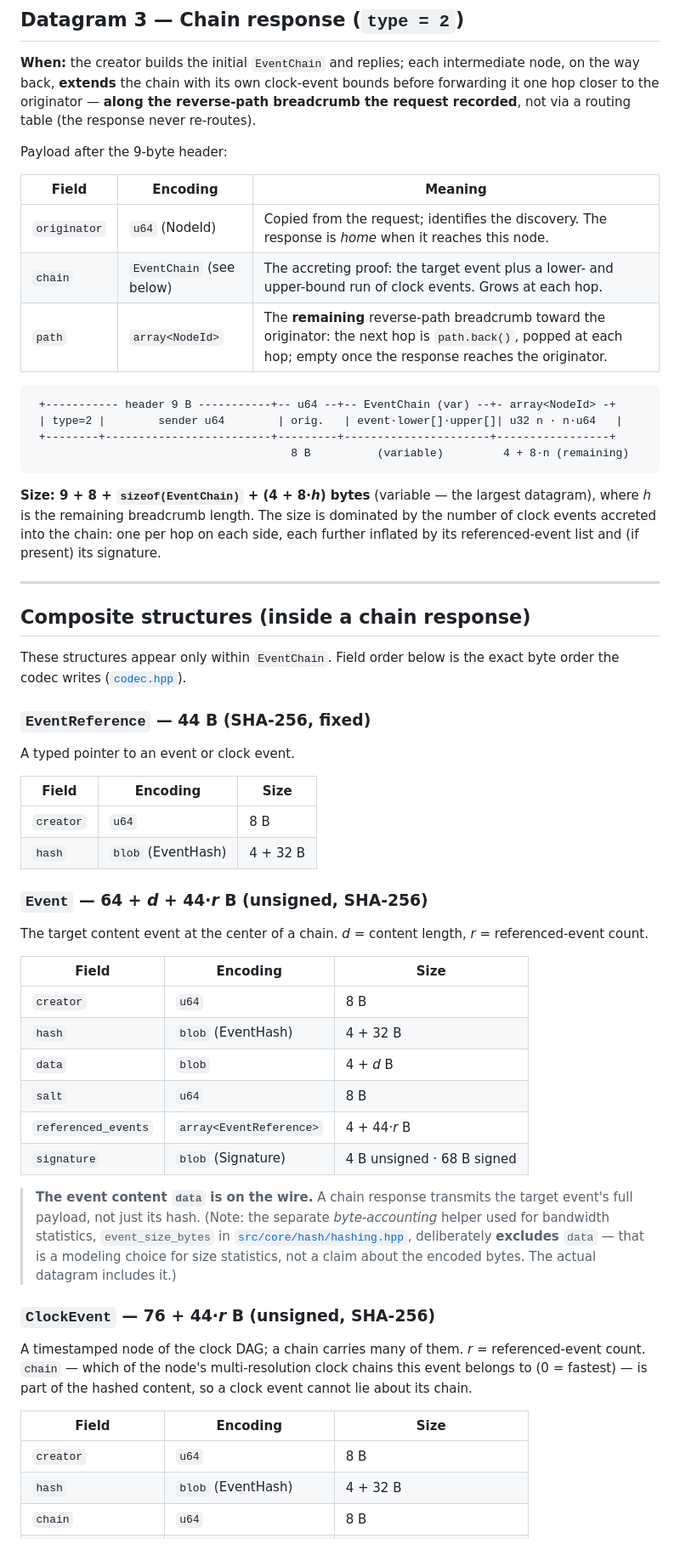
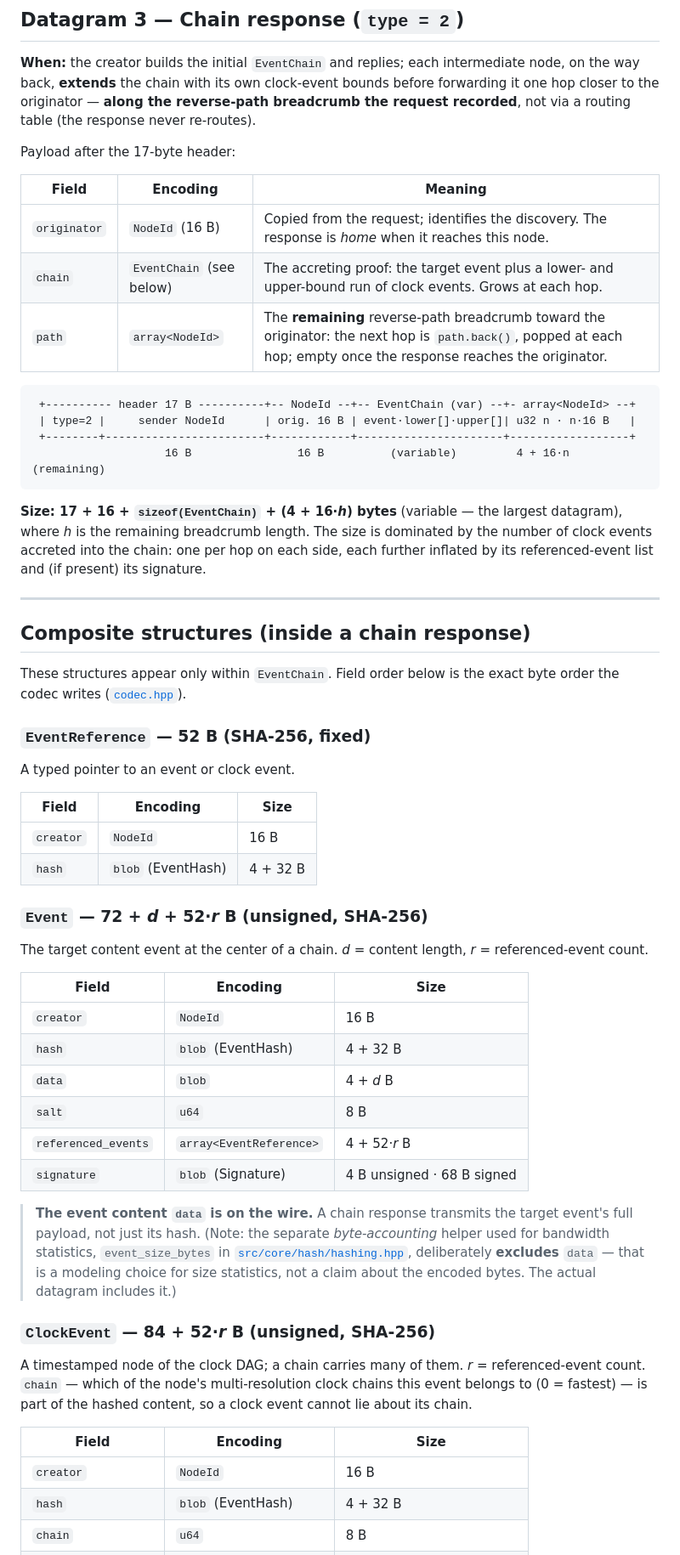
Before and after one commit to levy/loti, a Markdown page: doc/packet-format.md, the part around one of its changes. Shown at 85% size. Drawn GitHub-style.

````diff
--- a/doc/packet-format.md
+++ b/doc/packet-format.md
@@ -182,22 +183,22 @@ way back, **extends** the chain with its own clock-event bounds before forwardin
 to the originator — **along the reverse-path breadcrumb the request recorded**, not via a routing
 table (the response never re-routes).
 
-Payload after the 9-byte header:
+Payload after the 17-byte header:
 
 | Field | Encoding | Meaning |
 | --- | --- | --- |
-| `originator` | `u64` (NodeId) | Copied from the request; identifies the discovery. The response is *home* when it reaches this node. |
+| `originator` | `NodeId` (16 B) | Copied from the request; identifies the discovery. The response is *home* when it reaches this node. |
 | `chain` | `EventChain` (see below) | The accreting proof: the target event plus a lower- and upper-bound run of clock events. Grows at each hop. |
 | `path` | `array<NodeId>` | The **remaining** reverse-path breadcrumb toward the originator: the next hop is `path.back()`, popped at each hop; empty once the response reaches the originator. |
 
 ```
- +----------- header 9 B -----------+-- u64 --+-- EventChain (var) --+- array<NodeId> -+
- | type=2 |        sender u64        | orig.   | event·lower[]·upper[]| u32 n · n·u64   |
- +--------+-------------------------+---------+----------------------+-----------------+
-                                       8 B          (variable)         4 + 8·n (remaining)
+ +---------- header 17 B ----------+-- NodeId --+-- EventChain (var) --+- array<NodeId> --+
+ | type=2 |     sender NodeId      | orig. 16 B | event·lower[]·upper[]| u32 n · n·16 B   |
+ +--------+------------------------+------------+----------------------+------------------+
+                    16 B                16 B          (variable)         4 + 16·n (remaining)
 ```
 
-**Size: 9 + 8 + `sizeof(EventChain)` + (4 + 8·*h*) bytes** (variable — the largest datagram),
+**Size: 17 + 16 + `sizeof(EventChain)` + (4 + 16·*h*) bytes** (variable — the largest datagram),
 where *h* is the remaining breadcrumb length. The size is dominated by the number of clock events
 accreted into the chain: one per hop on each side, each further inflated by its referenced-event
 list and (if present) its signature.
@@ -209,27 +210,27 @@ list and (if present) its signature.
 These structures appear only within `EventChain`. Field order below is the exact byte order the
 codec writes ([`codec.hpp`](../src/core/wire/codec.hpp)).
 
-### `EventReference` — 44 B (SHA-256, fixed)
+### `EventReference` — 52 B (SHA-256, fixed)
 
 A typed pointer to an event or clock event.
 
 | Field | Encoding | Size |
 | --- | --- | --- |
-| `creator` | `u64` | 8 B |
+| `creator` | `NodeId` | 16 B |
 | `hash` | `blob` (EventHash) | 4 + 32 B |
 
-### `Event` — 64 + *d* + 44·*r* B (unsigned, SHA-256)
+### `Event` — 72 + *d* + 52·*r* B (unsigned, SHA-256)
 
 The target content event at the center of a chain. *d* = content length, *r* = referenced-event
 count.
 
 | Field | Encoding | Size |
 | --- | --- | --- |
-| `creator` | `u64` | 8 B |
+| `creator` | `NodeId` | 16 B |
 | `hash` | `blob` (EventHash) | 4 + 32 B |
 | `data` | `blob` | 4 + *d* B |
 | `salt` | `u64` | 8 B |
-| `referenced_events` | `array<EventReference>` | 4 + 44·*r* B |
+| `referenced_events` | `array<EventReference>` | 4 + 52·*r* B |
 | `signature` | `blob` (Signature) | 4 B unsigned · 68 B signed |
 
 > **The event content `data` is on the wire.** A chain response transmits the target event's
@@ -238,7 +239,7 @@ count.
 > deliberately **excludes** `data` — that is a modeling choice for size statistics, not a claim
 > about the encoded bytes. The actual datagram includes it.)
 
-### `ClockEvent` — 76 + 44·*r* B (unsigned, SHA-256)
+### `ClockEvent` — 84 + 52·*r* B (unsigned, SHA-256)
 
 A timestamped node of the clock DAG; a chain carries many of them. *r* = referenced-event count.
 `chain` — which of the node's multi-resolution clock chains this event belongs to (0 = fastest)
@@ -246,7 +247,7 @@ A timestamped node of the clock DAG; a chain carries many of them. *r* = referen
 
 | Field | Encoding | Size |
 | --- | --- | --- |
-| `creator` | `u64` | 8 B |
+| `creator` | `NodeId` | 16 B |
 | `hash` | `blob` (EventHash) | 4 + 32 B |
 | `chain` | `u64` | 8 B |
 | `timestamp` | `u64` | 8 B |
````
Also changed, not shown: other parts of doc/packet-format.md (+36 -35 lines).
